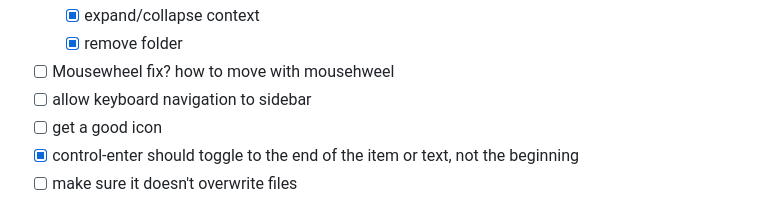
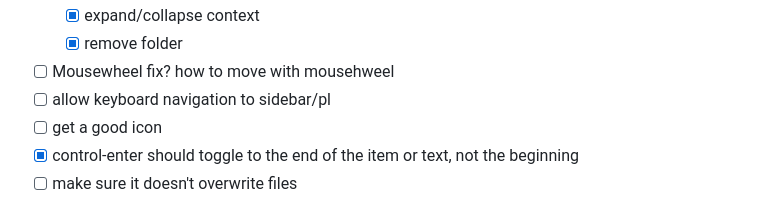
Before and after one commit to dannwebster/checklist, a Markdown page: Tasks.md, the part around the change. Rendered like a GitHub page.

Commit message:
updated checklist file "Tasks.md"

```diff
--- a/Tasks.md
+++ b/Tasks.md
@@ -21,7 +21,7 @@
   - [x] expand/collapse context <!-- id:c2c4da59 -->
   - [x] remove folder <!-- id:19045eed -->
 - [ ] Mousewheel fix? how to move with mousehweel <!-- id:4b6b10d9 -->
-- [ ] allow keyboard navigation to sidebar <!-- id:9168dd20 -->
+- [ ] allow keyboard navigation to sidebar/pl <!-- id:9168dd20 -->
 - [ ] get a good icon <!-- id:c9c8953c -->
 - [x] control-enter should toggle to the end of the item or text, not the beginning <!-- id:86231912 -->
 - [ ] make sure it doesn't overwrite files <!-- id:98a69187 -->
```
